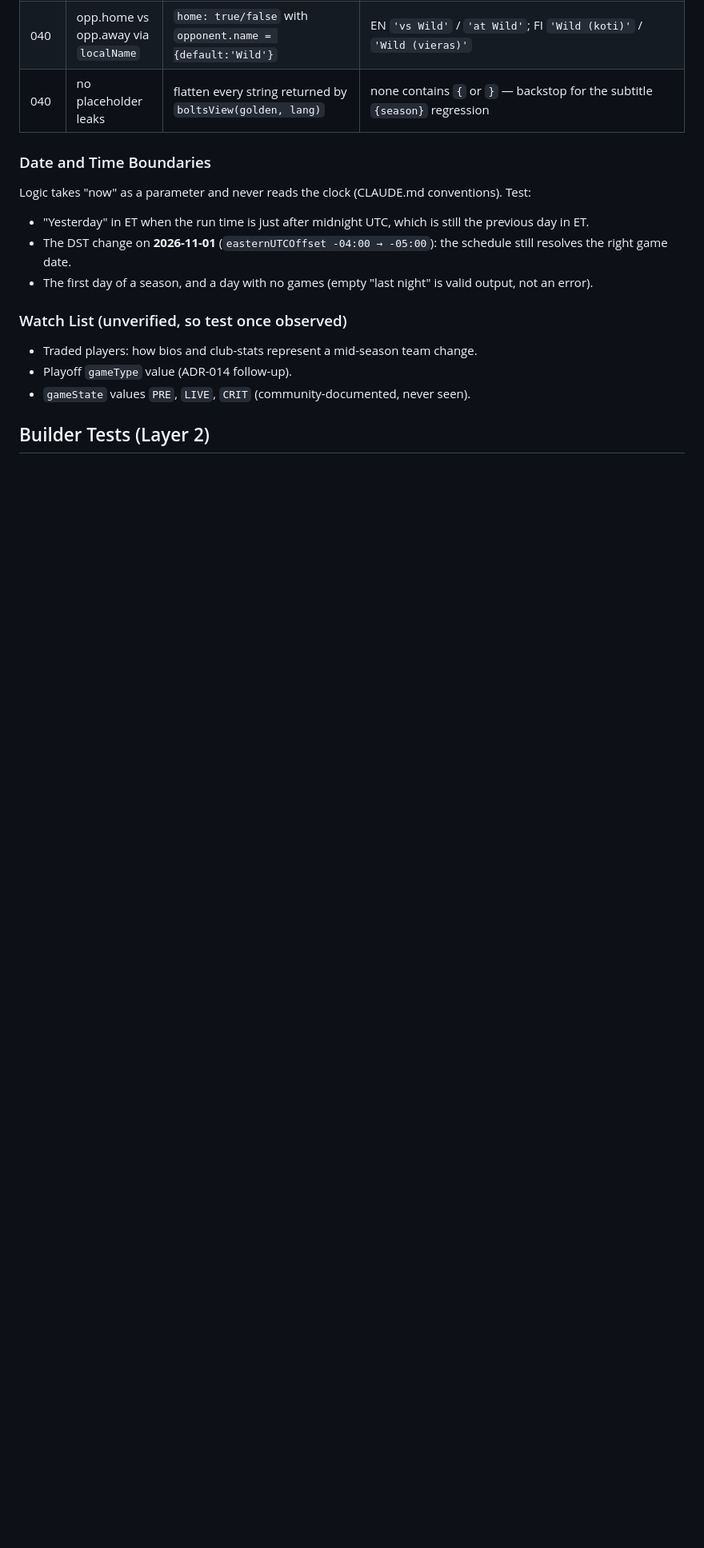
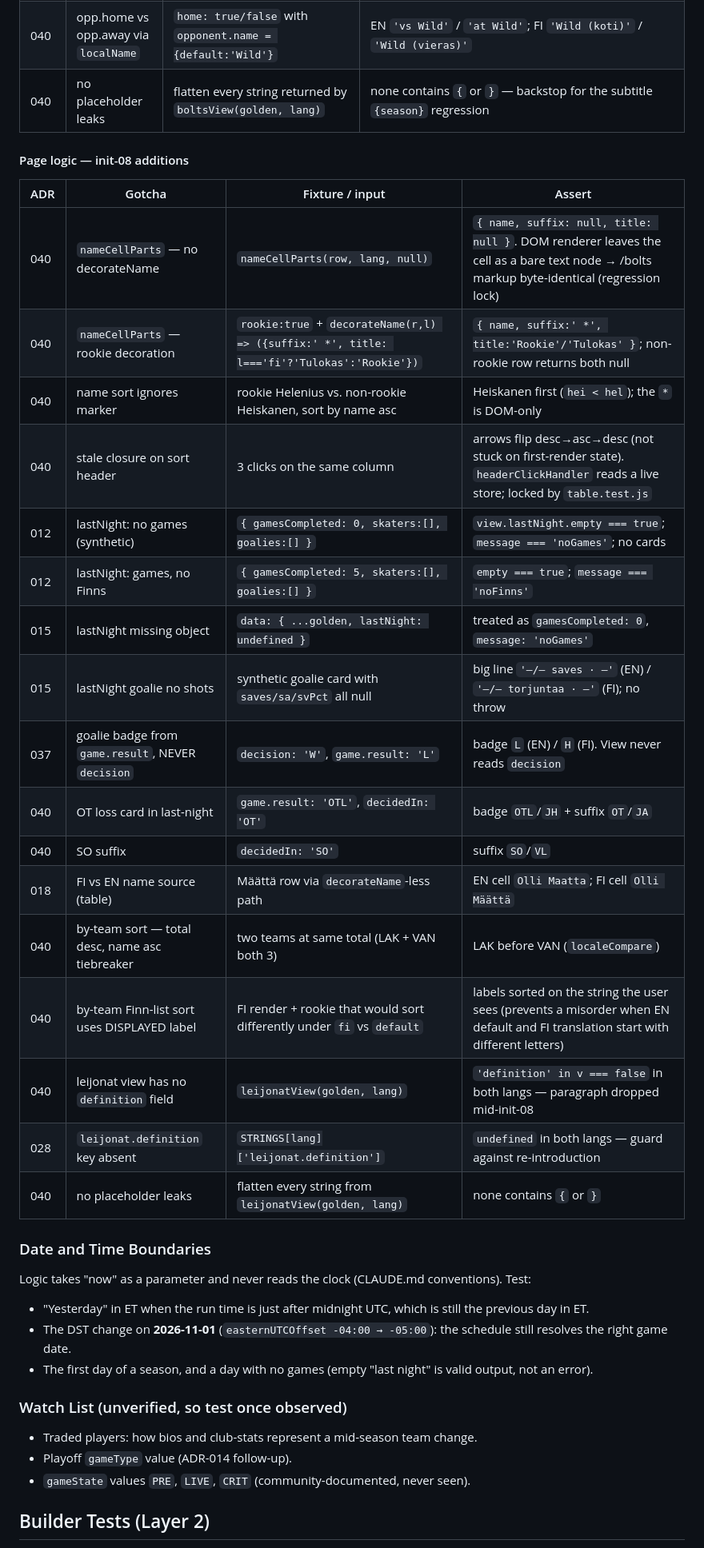
Before and after one commit to greggjuri/kiekkokeskus, a Markdown page: docs/TESTING.md, the part around the change. Shown at 80% size. GitHub-like rendering; blank space fills up the shorter version.

Commit message:
docs(08): TESTING, TASK, complete

```diff
--- a/docs/TESTING.md
+++ b/docs/TESTING.md
@@ -134,6 +134,28 @@ Each row is at least one test. Add a row when DECISIONS-DATA gains an ADR.
 | 040 | opp.home vs opp.away via `localName` | `home: true/false` with `opponent.name = {default:'Wild'}` | EN `'vs Wild'` / `'at Wild'`; FI `'Wild (koti)'` / `'Wild (vieras)'` |
 | 040 | no placeholder leaks | flatten every string returned by `boltsView(golden, lang)` | none contains `{` or `}` — backstop for the subtitle `{season}` regression |
 
+#### Page logic — init-08 additions
+
+| ADR | Gotcha | Fixture / input | Assert |
+|---|---|---|---|
+| 040 | `nameCellParts` — no decorateName | `nameCellParts(row, lang, null)` | `{ name, suffix: null, title: null }`. DOM renderer leaves the cell as a bare text node → /bolts markup byte-identical (regression lock) |
+| 040 | `nameCellParts` — rookie decoration | `rookie:true` + `decorateName(r,l) => ({suffix:' *', title: l==='fi'?'Tulokas':'Rookie'})` | `{ name, suffix:' *', title:'Rookie'/'Tulokas' }`; non-rookie row returns both null |
+| 040 | name sort ignores marker | rookie Helenius vs. non-rookie Heiskanen, sort by name asc | Heiskanen first (`hei < hel`); the `*` is DOM-only |
+| 040 | stale closure on sort header | 3 clicks on the same column | arrows flip desc→asc→desc (not stuck on first-render state). `headerClickHandler` reads a live store; locked by `table.test.js` |
+| 012 | lastNight: no games (synthetic) | `{ gamesCompleted: 0, skaters:[], goalies:[] }` | `view.lastNight.empty === true`; `message === 'noGames'`; no cards |
+| 012 | lastNight: games, no Finns | `{ gamesCompleted: 5, skaters:[], goalies:[] }` | `empty === true`; `message === 'noFinns'` |
+| 015 | lastNight missing object | `data: { ...golden, lastNight: undefined }` | treated as `gamesCompleted: 0`, `message: 'noGames'` |
+| 015 | lastNight goalie no shots | synthetic goalie card with `saves/sa/svPct` all null | big line `'–/– saves · –'` (EN) / `'–/– torjuntaa · –'` (FI); no throw |
+| 037 | goalie badge from `game.result`, NEVER `decision` | `decision: 'W'`, `game.result: 'L'` | badge `L` (EN) / `H` (FI). View never reads `decision` |
+| 040 | OT loss card in last-night | `game.result: 'OTL'`, `decidedIn: 'OT'` | badge `OTL`/`JH` + suffix `OT`/`JA` |
+| 040 | SO suffix | `decidedIn: 'SO'` | suffix `SO`/`VL` |
+| 018 | FI vs EN name source (table) | Määttä row via `decorateName`-less path | EN cell `Olli Maatta`; FI cell `Olli Määttä` |
+| 040 | by-team sort — total desc, name asc tiebreaker | two teams at same total (LAK + VAN both 3) | LAK before VAN (`localeCompare`) |
+| 040 | by-team Finn-list sort uses DISPLAYED label | FI render + rookie that would sort differently under `fi` vs `default` | labels sorted on the string the user sees (prevents a misorder when EN default and FI translation start with different letters) |
+| 040 | leijonat view has no `definition` field | `leijonatView(golden, lang)` | `'definition' in v === false` in both langs — paragraph dropped mid-init-08 |
+| 028 | `leijonat.definition` key absent | `STRINGS[lang]['leijonat.definition']` | `undefined` in both langs — guard against re-introduction |
+| 040 | no placeholder leaks | flatten every string from `leijonatView(golden, lang)` | none contains `{` or `}` |
+
 ### Date and Time Boundaries
 Logic takes "now" as a parameter and never reads the clock (CLAUDE.md conventions). Test:
 - "Yesterday" in ET when the run time is just after midnight UTC, which is still the previous day
```
Also changed, not shown: docs/TASK.md (+21 -2 lines), prps/prp-08-leijonat-page.md (+1 -1 lines).
